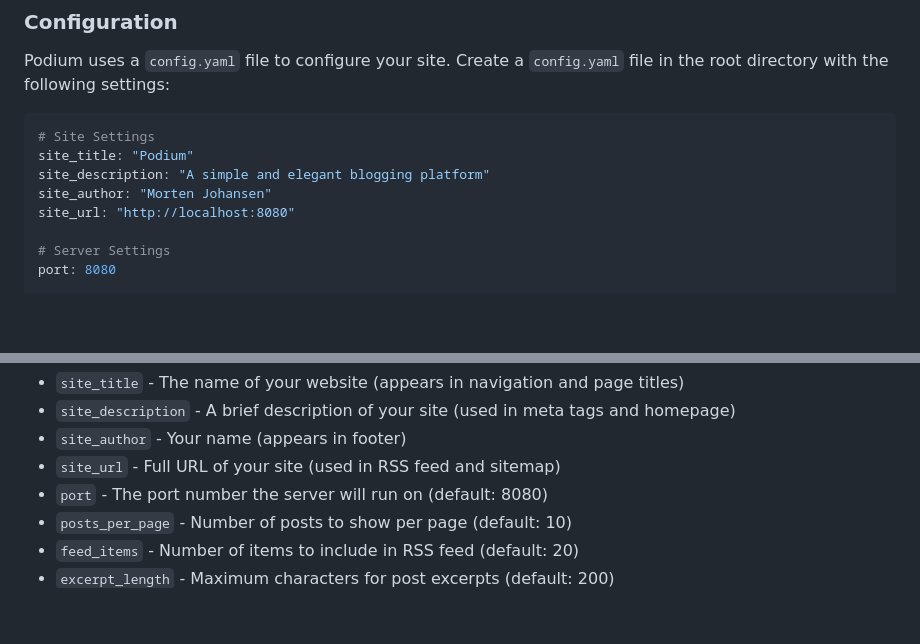
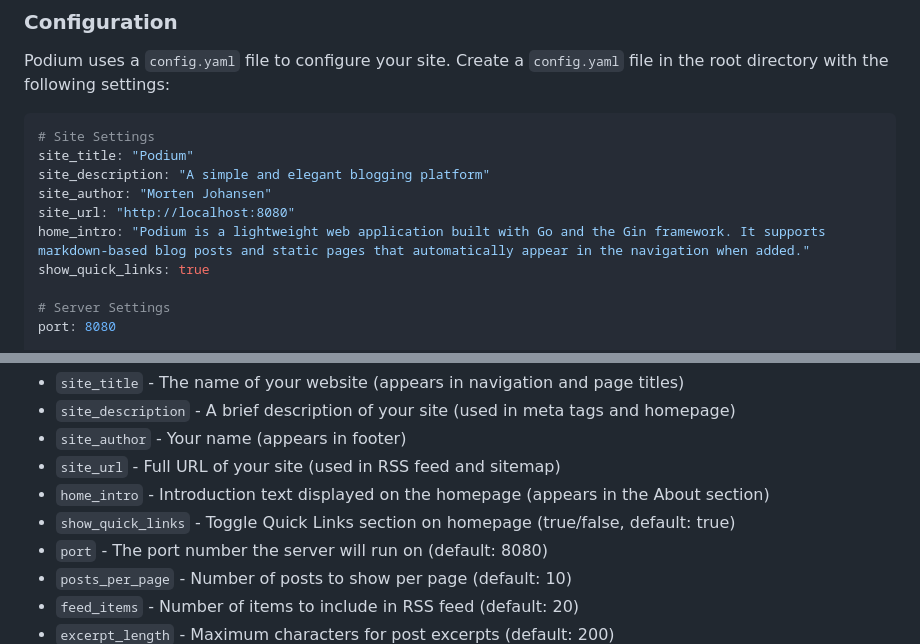
Before and after one commit to mojoaar/podium, a Markdown page: README.md, 2 parts joined by grey strips. Rendered like a GitHub page; blank space fills up the shorter version.

```diff
--- a/README.md
+++ b/README.md
@@ -110,6 +110,8 @@ site_title: "Podium"
 site_description: "A simple and elegant blogging platform"
 site_author: "Morten Johansen"
 site_url: "http://localhost:8080"
+home_intro: "Podium is a lightweight web application built with Go and the Gin framework. It supports markdown-based blog posts and static pages that automatically appear in the navigation when added."
+show_quick_links: true
 
 # Server Settings
 port: 8080
@@ -136,6 +138,8 @@ assets_folder: "assets"
 - `site_description` - A brief description of your site (used in meta tags and homepage)
 - `site_author` - Your name (appears in footer)
 - `site_url` - Full URL of your site (used in RSS feed and sitemap)
+- `home_intro` - Introduction text displayed on the homepage (appears in the About section)
+- `show_quick_links` - Toggle Quick Links section on homepage (true/false, default: true)
 - `port` - The port number the server will run on (default: 8080)
 - `posts_per_page` - Number of posts to show per page (default: 10)
 - `feed_items` - Number of items to include in RSS feed (default: 20)
```
Also changed, not shown: FEATURES.md (+16 -0 lines).
